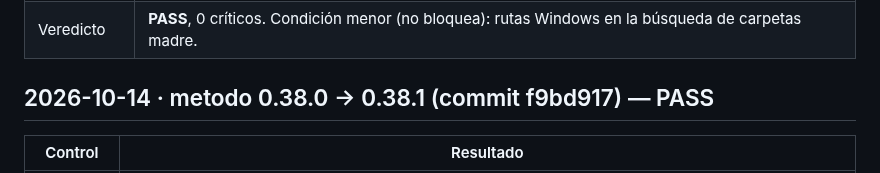
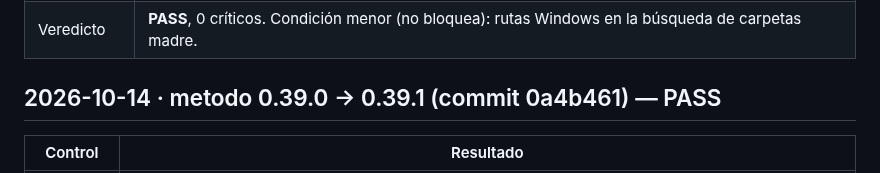
Before and after one commit to raimondifernando-web/claude-catalogo, a Markdown page: docs/SECURITY-CHECKS.md, the part around the change. Rendered like a GitHub page.

Commit message:
SECURITY-CHECKS: entrada del arreglo de CI como metodo 0.39.1
Co-Authored-By: Claude Sonnet 5.5 <noreply@anthropic.com>

```diff
--- a/docs/SECURITY-CHECKS.md
+++ b/docs/SECURITY-CHECKS.md
@@ -964,7 +964,7 @@ Composición pedida por el dueño del producto tras auditar el origen de 40 piez
 | No revisado | Comportamiento en una sesión nueva real de la app (el CHANGELOG mismo dice «falta confirmarlo abriendo una sesión nueva»; Fernando ya lo ve andando en su app). Windows (rutas con `\`: el recorrido de carpetas madre corta por `/`, así que ahí solo se vería la carpeta de la sesión; falla cerrado, sin riesgo). |
 | Veredicto | **PASS**, 0 críticos. Condición menor (no bloquea): rutas Windows en la búsqueda de carpetas madre. |
 
-## 2026-10-14 · metodo 0.38.0 → 0.38.1 (commit f9bd917) — PASS
+## 2026-10-14 · metodo 0.39.0 → 0.39.1 (commit 0a4b461) — PASS
 | Control | Resultado |
 |---|---|
 | Alcance | `delegar.py` (`bases_permitidas` y su uso: rutas con `\\` normalizadas a `/`, solo afecta a Windows), `disparadores.py` y `cuarentena_auditar.py` (fuerzan UTF-8 en la salida, como los demás scripts), `scripts/estable-avanzar.py` (lee el texto de git en UTF-8; fuera del plugin). El resto son pruebas: la de «sin Python» tapa también `python` y `py` (en Linux había un `/usr/bin/python` real), el firmlink solo se prueba en Mac, y las pruebas que lanzan `bash` se saltan en Windows. |
```
